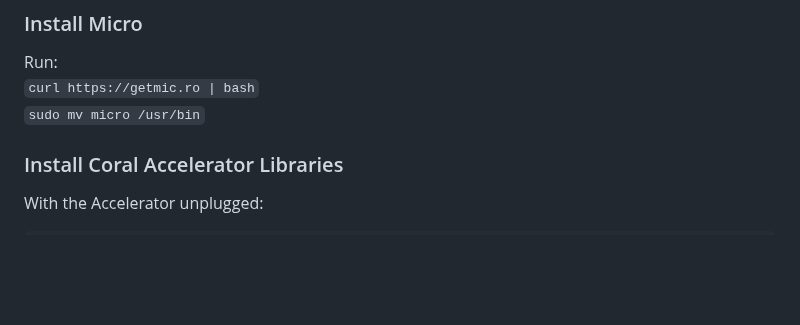
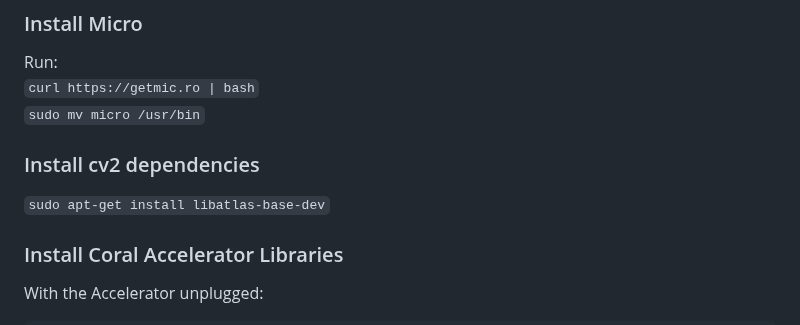
Before and after one commit to AdaptiveCity/cerberus, a Markdown page: README.md, the part around the change. Rendered like a GitHub page; blank space fills up the shorter version.

```diff
--- a/README.md
+++ b/README.md
@@ -31,6 +31,9 @@ Run:
 Run:
 `curl https://getmic.ro | bash`
 `sudo mv micro /usr/bin`
+
+### Install cv2 dependencies
+`sudo apt-get install libatlas-base-dev`
 
 ### Install Coral Accelerator Libraries
 With the Accelerator unplugged:
```
